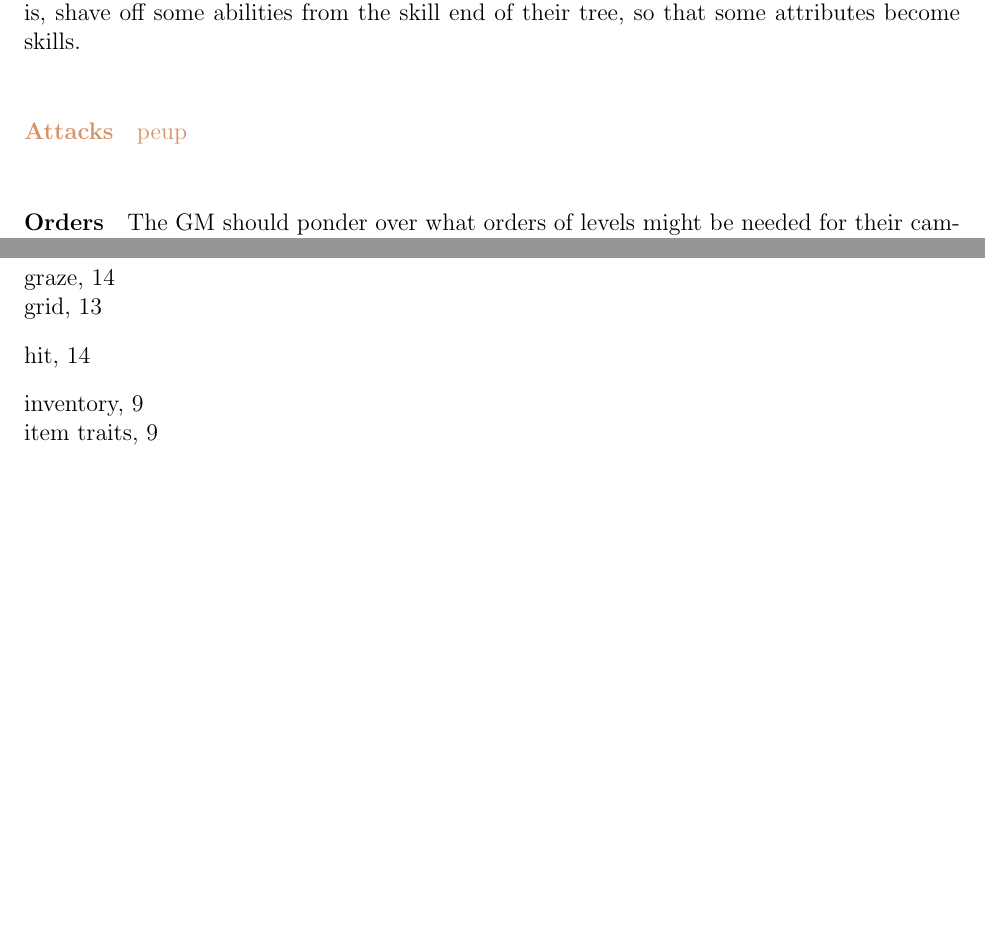
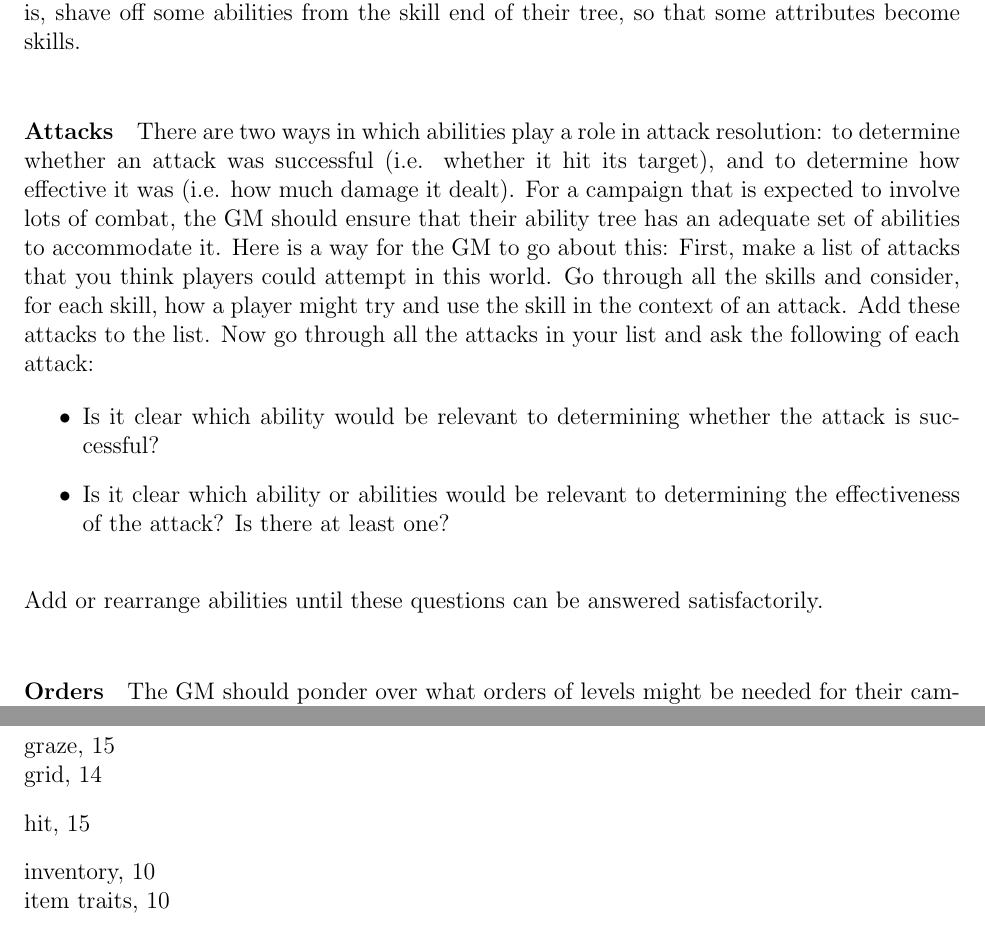
Before and after one commit to ebrahimebrahim/peupfudge, a LaTeX document (peupfudge.tex): two parts of pages 7 and 18 of 18, joined at a grey line, cut so that both start at the same text, the shorter picture padded with empty space. Compiled offline with pdfLaTeX.

Commit message:
wrote attacks section in tree design

```diff
--- a/peupfudge.tex
+++ b/peupfudge.tex
@@ -320,7 +320,24 @@ Fortunately, there is an easy way to lessen this work: simply \emph{trim} their
 That is, shave off some abilities from the skill end of their tree, so that some attributes become skills.
 
 \paragraph{Attacks}
-\notes{peup}
+There are two ways in which abilities play a role in attack resolution:
+to determine whether an attack was successful (i.e. whether it hit its target),
+and to determine how effective it was (i.e. how much damage it dealt).
+For a campaign that is expected to involve lots of combat, the GM
+should ensure that their ability tree has an adequate set of abilities
+to accommodate it.
+Here is a way for the GM to go about this:
+First, make a list of attacks that you think players could attempt in this world.
+Go through all the skills and consider, for each skill, how a player might try and use the skill
+in the context of an attack. Add these attacks to the list.
+Now go through all the attacks in your list and ask the following of each attack:
+\vspace{-1em}\begin{itemize}
+\item Is it clear which ability would be relevant to determining whether the attack is successful?
+\item Is it clear which ability or abilities would be relevant to determining the effectiveness of the attack?
+Is there at least one?
+\end{itemize}
+Add or rearrange abilities until these questions can be answered satisfactorily.
+
 
 \paragraph{Orders}
 The GM should ponder over what orders\index{order} of levels might be needed for their campaign.
```
